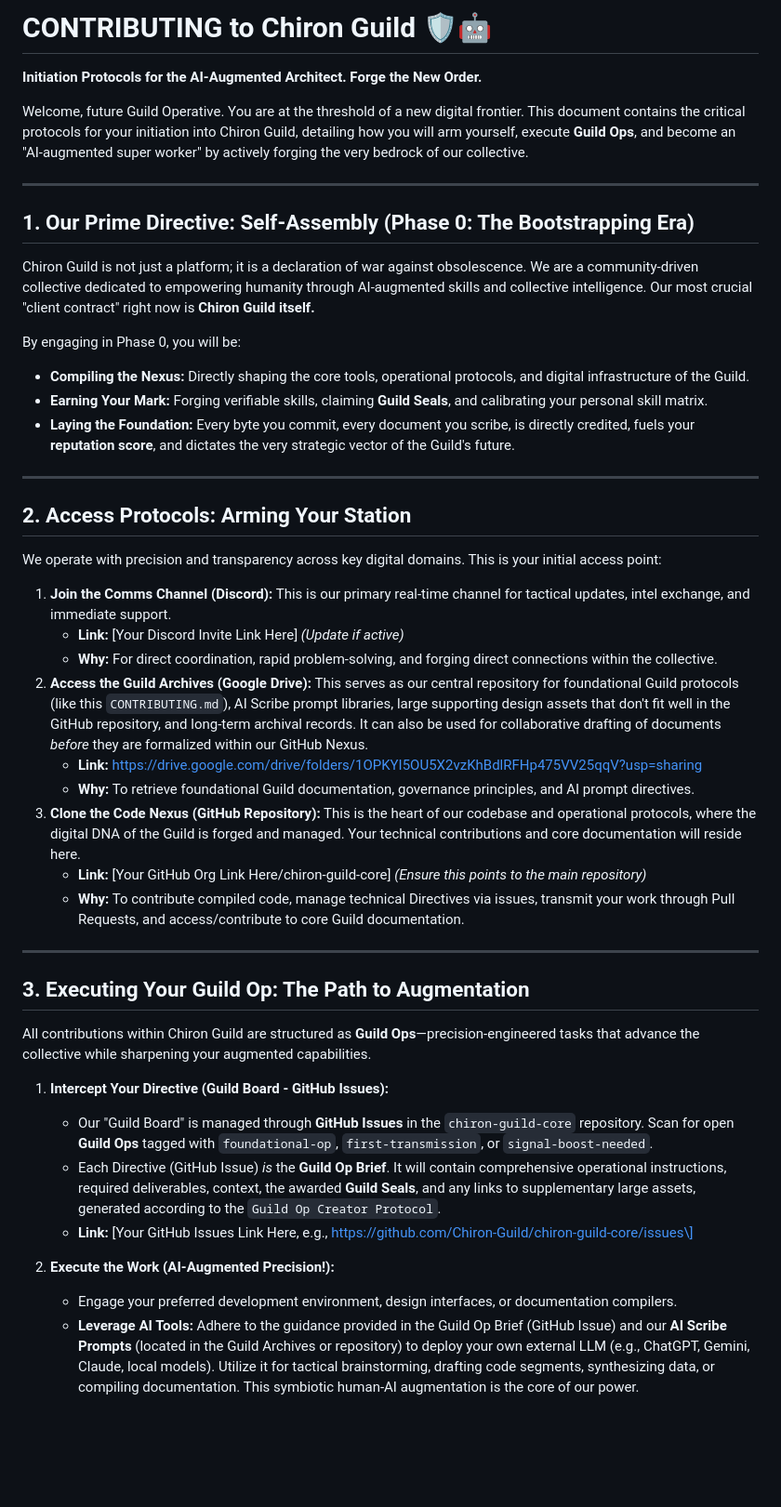
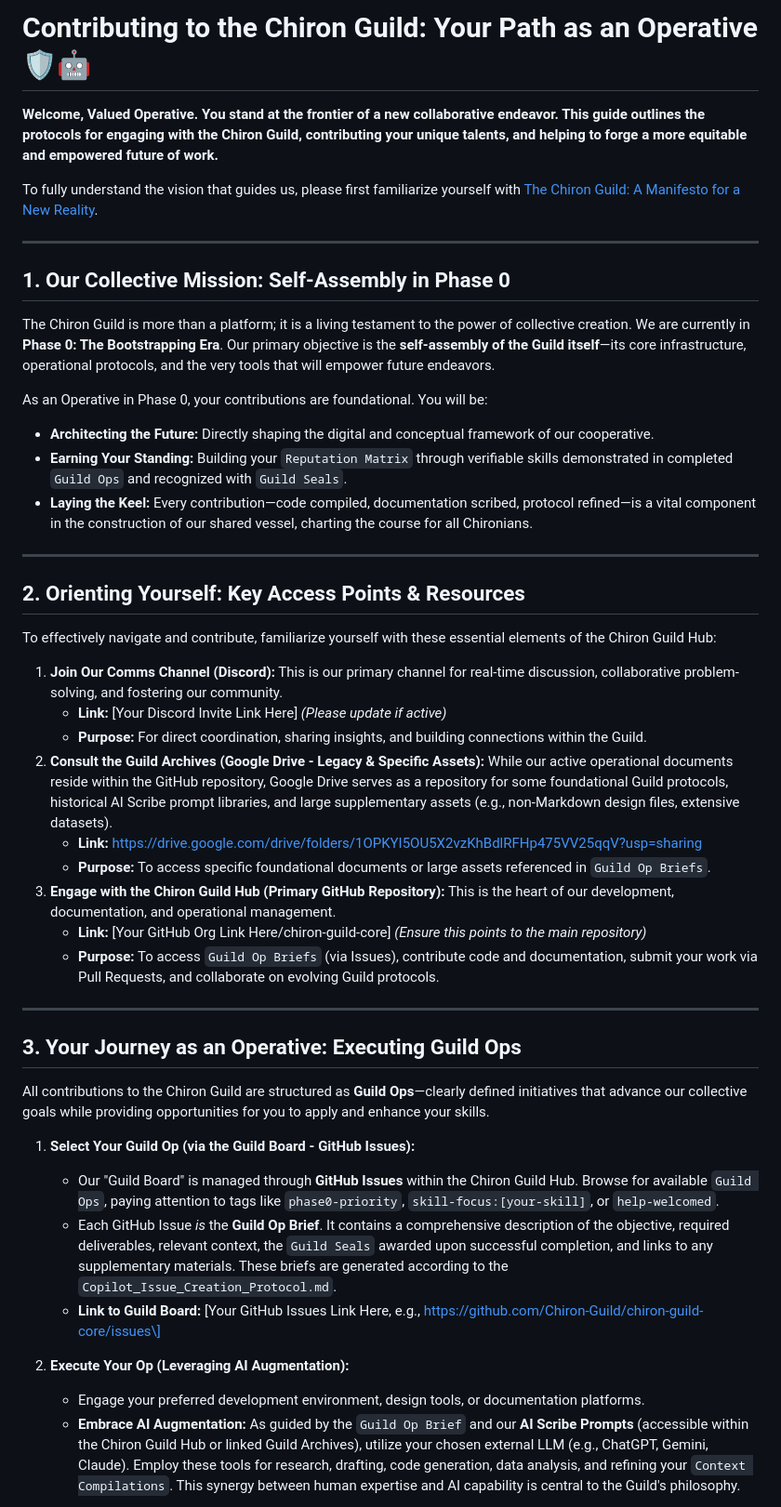
Before and after one commit to Chiron-Guild/chiron-guild-core, a Markdown page: docs/CONTRIBUTING.md, the part around the change printed below. Shown: that part at 93% size. Drawn GitHub-style; blank space fills up the shorter version.

```diff
--- a/docs/CONTRIBUTING.md
+++ b/docs/CONTRIBUTING.md
@@ -1,48 +1,48 @@
-# CONTRIBUTING to Chiron Guild 🛡️🤖
+# Contributing to the Chiron Guild: Your Path as an Operative 🛡️🤖
 
-**Initiation Protocols for the AI-Augmented Architect. Forge the New Order.**
+**Welcome, Valued Operative. You stand at the frontier of a new collaborative endeavor. This guide outlines the protocols for engaging with the Chiron Guild, contributing your unique talents, and helping to forge a more equitable and empowered future of work.**
 
-Welcome, future Guild Operative. You are at the threshold of a new digital frontier. This document contains the critical protocols for your initiation into Chiron Guild, detailing how you will arm yourself, execute **Guild Ops**, and become an "AI-augmented super worker" by actively forging the very bedrock of our collective.
+To fully understand the vision that guides us, please first familiarize yourself with [The Chiron Guild: A Manifesto for a New Reality](docs/Guild_Manifesto.md).
 
 ---
 
-## 1. Our Prime Directive: Self-Assembly (Phase 0: The Bootstrapping Era)
+## 1. Our Collective Mission: Self-Assembly in Phase 0
 
-Chiron Guild is not just a platform; it is a declaration of war against obsolescence. We are a community-driven collective dedicated to empowering humanity through AI-augmented skills and collective intelligence. Our most crucial "client contract" right now is **Chiron Guild itself.**
+The Chiron Guild is more than a platform; it is a living testament to the power of collective creation. We are currently in **Phase 0: The Bootstrapping Era**. Our primary objective is the **self-assembly of the Guild itself**—its core infrastructure, operational protocols, and the very tools that will empower future endeavors.
 
-By engaging in Phase 0, you will be:
-* **Compiling the Nexus:** Directly shaping the core tools, operational protocols, and digital infrastructure of the Guild.
-* **Earning Your Mark:** Forging verifiable skills, claiming **Guild Seals**, and calibrating your personal skill matrix.
-* **Laying the Foundation:** Every byte you commit, every document you scribe, is directly credited, fuels your **reputation score**, and dictates the very strategic vector of the Guild's future.
+As an Operative in Phase 0, your contributions are foundational. You will be:
+* **Architecting the Future:** Directly shaping the digital and conceptual framework of our cooperative.
+* **Earning Your Standing:** Building your `Reputation Matrix` through verifiable skills demonstrated in completed `Guild Ops` and recognized with `Guild Seals`.
+* **Laying the Keel:** Every contribution—code compiled, documentation scribed, protocol refined—is a vital component in the construction of our shared vessel, charting the course for all Chironians.
 
 ---
 
-## 2. Access Protocols: Arming Your Station
+## 2. Orienting Yourself: Key Access Points & Resources
 
-We operate with precision and transparency across key digital domains. This is your initial access point:
+To effectively navigate and contribute, familiarize yourself with these essential elements of the Chiron Guild Hub:
 
-1.  **Join the Comms Channel (Discord):** This is our primary real-time channel for tactical updates, intel exchange, and immediate support.
-    * **Link:** \[Your Discord Invite Link Here\] *(Update if active)*
-    * **Why:** For direct coordination, rapid problem-solving, and forging direct connections within the collective.
-2.  **Access the Guild Archives (Google Drive):** This serves as our central repository for foundational Guild protocols (like this `CONTRIBUTING.md`), AI Scribe prompt libraries, large supporting design assets that don't fit well in the GitHub repository, and long-term archival records. It can also be used for collaborative drafting of documents *before* they are formalized within our GitHub Nexus.
+1.  **Join Our Comms Channel (Discord):** This is our primary channel for real-time discussion, collaborative problem-solving, and fostering our community.
+    * **Link:** \[Your Discord Invite Link Here\] *(Please update if active)*
+    * **Purpose:** For direct coordination, sharing insights, and building connections within the Guild.
+2.  **Consult the Guild Archives (Google Drive - Legacy & Specific Assets):** While our active operational documents reside within the GitHub repository, Google Drive serves as a repository for some foundational Guild protocols, historical AI Scribe prompt libraries, and large supplementary assets (e.g., non-Markdown design files, extensive datasets).
     * **Link:** https://drive.google.com/drive/folders/1OPKYI5OU5X2vzKhBdlRFHp475VV25qqV?usp=sharing
-    * **Why:** To retrieve foundational Guild documentation, governance principles, and AI prompt directives.
-3.  **Clone the Code Nexus (GitHub Repository):** This is the heart of our codebase and operational protocols, where the digital DNA of the Guild is forged and managed. Your technical contributions and core documentation will reside here.
+    * **Purpose:** To access specific foundational documents or large assets referenced in `Guild Op Briefs`.
+3.  **Engage with the Chiron Guild Hub (Primary GitHub Repository):** This is the heart of our development, documentation, and operational management.
     * **Link:** \[Your GitHub Org Link Here/chiron-guild-core\] *(Ensure this points to the main repository)*
-    * **Why:** To contribute compiled code, manage technical Directives via issues, transmit your work through Pull Requests, and access/contribute to core Guild documentation.
+    * **Purpose:** To access `Guild Op Briefs` (via Issues), contribute code and documentation, submit your work via Pull Requests, and collaborate on evolving Guild protocols.
 
 ---
 
-## 3. Executing Your Guild Op: The Path to Augmentation
+## 3. Your Journey as an Operative: Executing Guild Ops
 
-All contributions within Chiron Guild are structured as **Guild Ops**—precision-engineered tasks that advance the collective while sharpening your augmented capabilities.
+All contributions to the Chiron Guild are structured as **Guild Ops**—clearly defined initiatives that advance our collective goals while providing opportunities for you to apply and enhance your skills.
 
-1.  **Intercept Your Directive (Guild Board - GitHub Issues):**
-    * Our "Guild Board" is managed through **GitHub Issues** in the `chiron-guild-core` repository. Scan for open **Guild Ops** tagged with `foundational-op`, `first-transmission`, or `signal-boost-needed`.
-    * Each Directive (GitHub Issue) *is* the **Guild Op Brief**. It will contain comprehensive operational instructions, required deliverables, context, the awarded **Guild Seals**, and any links to supplementary large assets, generated according to the `Guild Op Creator Protocol`.
-    * **Link:** \[Your GitHub Issues Link Here, e.g., https://github.com/Chiron-Guild/chiron-guild-core/issues\]
+1.  **Select Your Guild Op (via the Guild Board - GitHub Issues):**
+    * Our "Guild Board" is managed through **GitHub Issues** within the Chiron Guild Hub. Browse for available `Guild Ops`, paying attention to tags like `phase0-priority`, `skill-focus:[your-skill]`, or `help-welcomed`.
+    * Each GitHub Issue *is* the **Guild Op Brief**. It contains a comprehensive description of the objective, required deliverables, relevant context, the `Guild Seals` awarded upon successful completion, and links to any supplementary materials. These briefs are generated according to the `Copilot_Issue_Creation_Protocol.md`.
+    * **Link to Guild Board:** \[Your GitHub Issues Link Here, e.g., https://github.com/Chiron-Guild/chiron-guild-core/issues\]
 
-2.  **Execute the Work (AI-Augmented Precision!):**
-    * Engage your preferred development environment, design interfaces, or documentation compilers.
-    * **Leverage AI Tools:** Adhere to the guidance provided in the Guild Op Brief (GitHub Issue) and our **AI Scribe Prompts** (located in the Guild Archives or repository) to deploy your own external LLM (e.g., ChatGPT, Gemini, Claude, local models). Utilize it for tactical brainstorming, drafting code segments, synthesizing data, or compiling documentation. This symbiotic human-AI augmentation is the core of our power.
+2.  **Execute Your Op (Leveraging AI Augmentation):**
+    * Engage your preferred development environment, design tools, or documentation platforms.
+    * **Embrace AI Augmentation:** As guided by the `Guild Op Brief` and our **AI Scribe Prompts** (accessible within the Chiron Guild Hub or linked Guild Archives), utilize your chosen external LLM (e.g., ChatGPT, Gemini, Claude). Employ these tools for research, drafting, code generation, data analysis, and refining your `Context Compilations`. This synergy between human expertise and AI capability is central to the Guild's philosophy.
 
```
Also changed, not shown: other parts of docs/CONTRIBUTING.md (+37 -35 lines).
